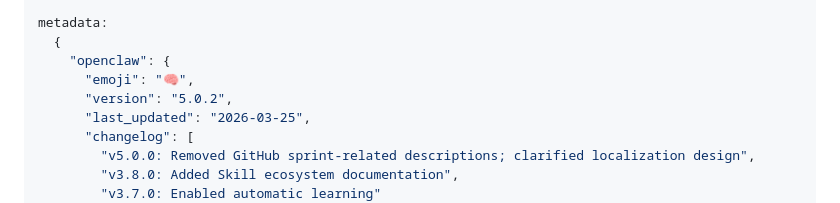
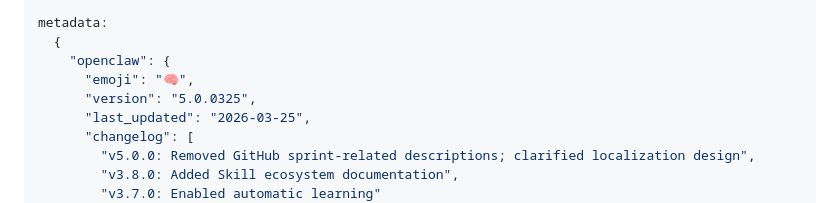
Before and after one commit to wu-xiaochen/ontology-clawra, a Markdown page: SKILL.md, the part around the change. GitHub-like rendering.

Commit message:
fix(5.0.0325): 修复版本号

```diff
--- a/SKILL.md
+++ b/SKILL.md
@@ -19,7 +19,7 @@ metadata:
   {
     "openclaw": {
       "emoji": "🧠",
-      "version": "5.0.2",
+      "version": "5.0.0325",
       "last_updated": "2026-03-25",
       "changelog": [
         "v5.0.0: Removed GitHub sprint-related descriptions; clarified localization design",
```
